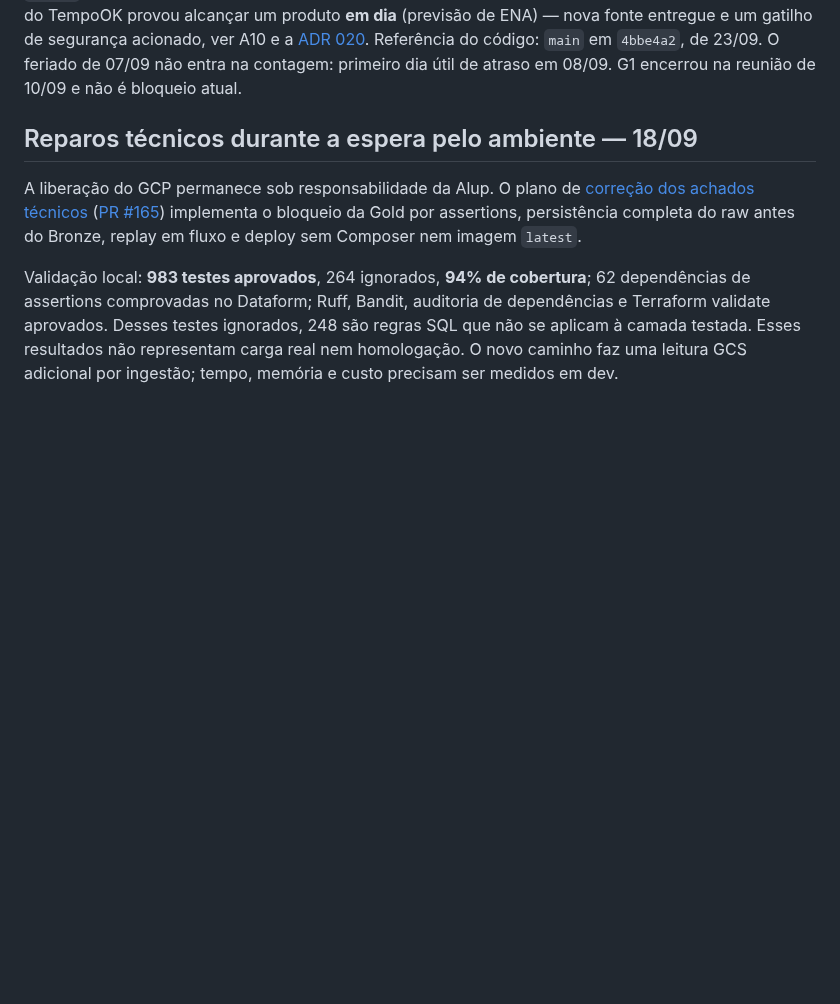
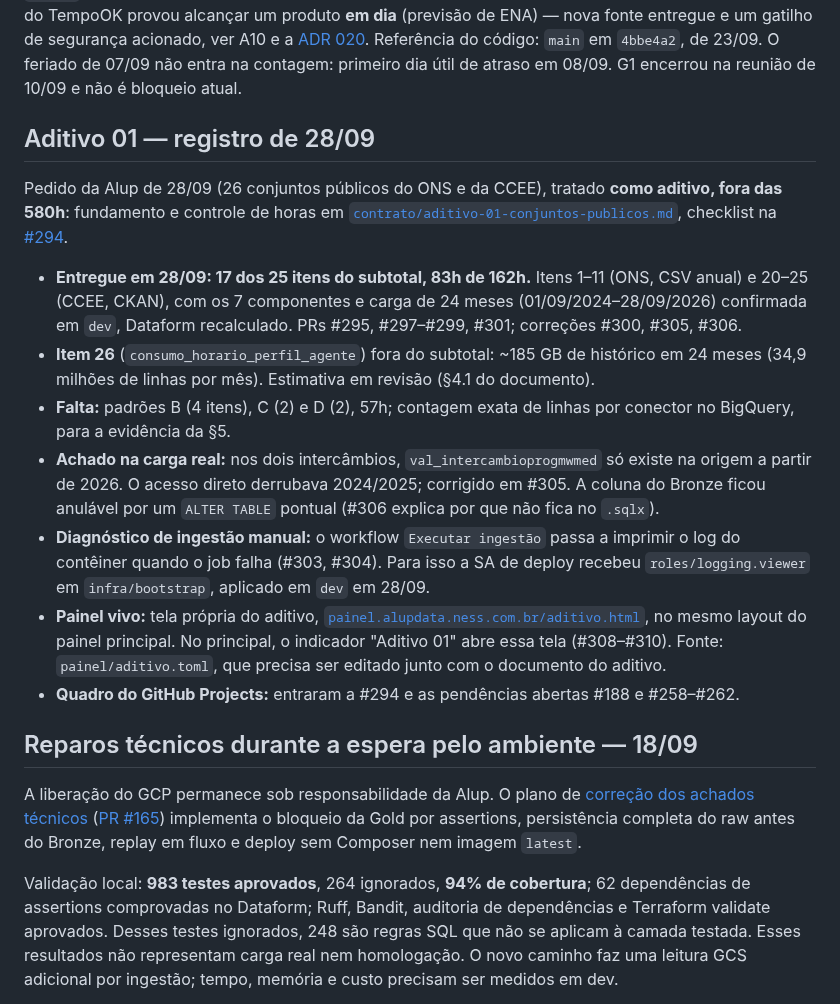
Before and after one commit to nessenergy/Alupdatalake, a Markdown page: docs/status.md, the part around the change. GitHub-like rendering; blank space fills up the shorter version.

Commit message:
docs: registro do Aditivo 01 em 28/09 no status, na fila e no plano do painel
- status.md: secao do Aditivo 01 (17 de 25 itens, 83h de 162h), o achado
  dos intercambios, o diagnostico de ingestao manual e a tela do painel.
- proximos-passos.md: padroes B, C e D, item 26 e a contagem de linhas
  como itens 1.10 a 1.12.
- planos/2026-09-25-painel-vivo.md: Tarefa 6 feita e a tela do aditivo.

```diff
--- a/docs/status.md
+++ b/docs/status.md
@@ -37,6 +37,38 @@ diretamente. **Em 21/09** o token do TempoOK provou alcançar um produto **em di
 A10 e a [ADR 020](arquitetura/decisoes/020-token-tempook-rotacao-na-producao.md).
 Referência do código: `main` em `4bbe4a2`, de 23/09. O feriado de 07/09 não entra na contagem: primeiro dia útil de atraso
 em 08/09. G1 encerrou na reunião de 10/09 e não é bloqueio atual.
+
+## Aditivo 01 — registro de 28/09
+
+Pedido da Alup de 28/09 (26 conjuntos públicos do ONS e da CCEE), tratado
+**como aditivo, fora das 580h**: fundamento e controle de horas em
+[`contrato/aditivo-01-conjuntos-publicos.md`](contrato/aditivo-01-conjuntos-publicos.md),
+checklist na [#294](https://github.com/nessenergy/Alupdatalake/issues/294).
+
+- **Entregue em 28/09: 17 dos 25 itens do subtotal, 83h de 162h.** Itens 1–11
+  (ONS, CSV anual) e 20–25 (CCEE, CKAN), com os 7 componentes e carga de 24
+  meses (01/09/2024–28/09/2026) confirmada em `dev`, Dataform recalculado.
+  PRs #295, #297–#299, #301; correções #300, #305, #306.
+- **Item 26** (`consumo_horario_perfil_agente`) fora do subtotal: ~185 GB de
+  histórico em 24 meses (34,9 milhões de linhas por mês). Estimativa em
+  revisão (§4.1 do documento).
+- **Falta:** padrões B (4 itens), C (2) e D (2), 57h; contagem exata de linhas
+  por conector no BigQuery, para a evidência da §5.
+- **Achado na carga real:** nos dois intercâmbios, `val_intercambioprogmwmed`
+  só existe na origem a partir de 2026. O acesso direto derrubava 2024/2025;
+  corrigido em #305. A coluna do Bronze ficou anulável por um `ALTER TABLE`
+  pontual (#306 explica por que não fica no `.sqlx`).
+- **Diagnóstico de ingestão manual:** o workflow `Executar ingestão` passa a
+  imprimir o log do contêiner quando o job falha (#303, #304). Para isso a SA
+  de deploy recebeu `roles/logging.viewer` em `infra/bootstrap`, aplicado em
+  `dev` em 28/09.
+- **Painel vivo:** tela própria do aditivo,
+  [`painel.alupdata.ness.com.br/aditivo.html`](https://painel.alupdata.ness.com.br/aditivo.html),
+  no mesmo layout do painel principal. No principal, o indicador "Aditivo 01"
+  abre essa tela (#308–#310). Fonte: `painel/aditivo.toml`, que precisa ser
+  editado junto com o documento do aditivo.
+- **Quadro do GitHub Projects:** entraram a #294 e as pendências abertas
+  #188 e #258–#262.
 
 ## Reparos técnicos durante a espera pelo ambiente — 18/09
 
```
Also changed, not shown: docs/planos/2026-09-25-painel-vivo.md (+1 -1 lines), docs/proximos-passos.md (+3 -0 lines).
